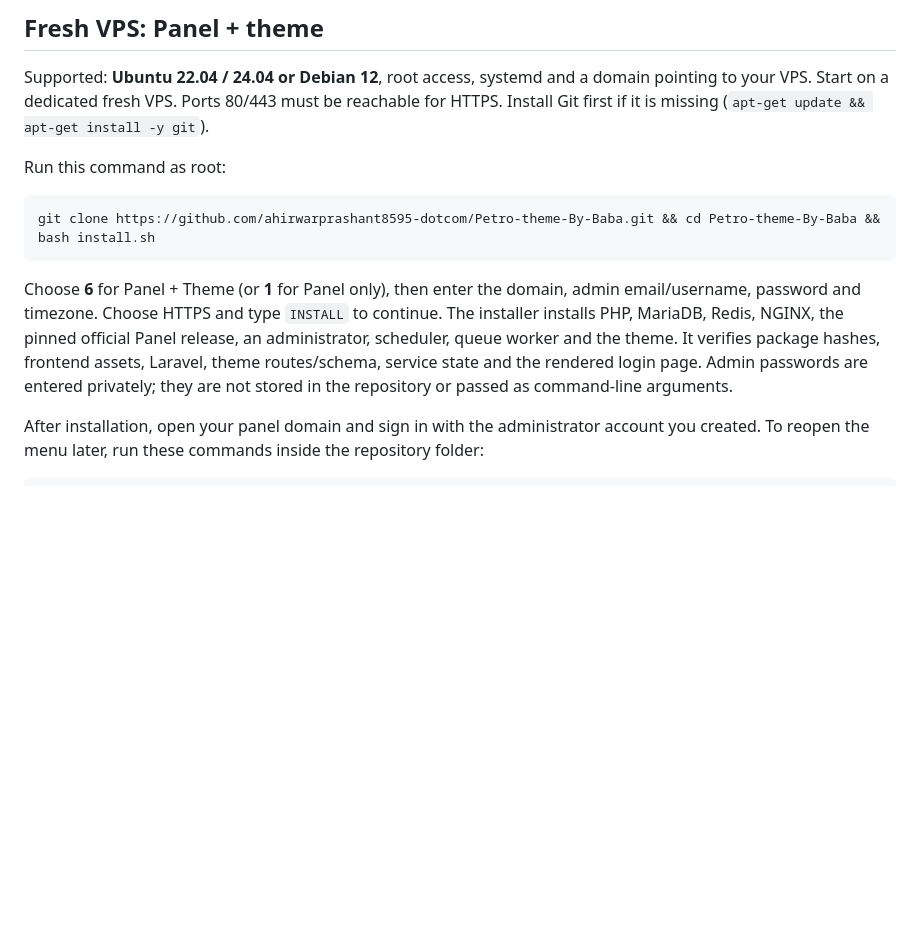
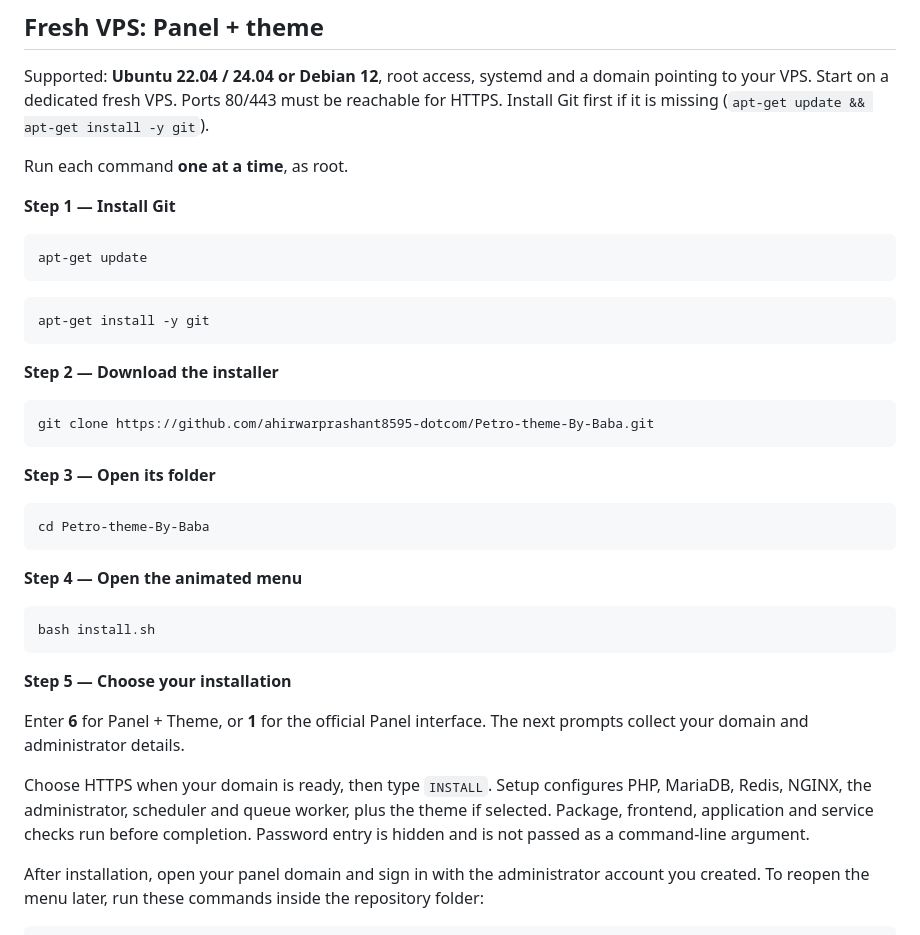
Before and after one commit to ahirwarprashant8595-dotcom/Petro-theme-By-Baba, a Markdown page: README.md, the part around one of its changes. Drawn GitHub-style; blank space fills up the shorter version.

````diff
--- a/README.md
+++ b/README.md
@@ -46,13 +62,41 @@ Theme removal restores the backup you select, including its prior settings and r
 
 Supported: **Ubuntu 22.04 / 24.04 or Debian 12**, root access, systemd and a domain pointing to your VPS. Start on a dedicated fresh VPS. Ports 80/443 must be reachable for HTTPS. Install Git first if it is missing (`apt-get update && apt-get install -y git`).
 
-Run this command as root:
+Run each command **one at a time**, as root.
+
+**Step 1 — Install Git**
 
 ```bash
-git clone https://github.com/ahirwarprashant8595-dotcom/Petro-theme-By-Baba.git && cd Petro-theme-By-Baba && bash install.sh
+apt-get update
 ```
 
-Choose **6** for Panel + Theme (or **1** for Panel only), then enter the domain, admin email/username, password and timezone. Choose HTTPS and type `INSTALL` to continue. The installer installs PHP, MariaDB, Redis, NGINX, the pinned official Panel release, an administrator, scheduler, queue worker and the theme. It verifies package hashes, frontend assets, Laravel, theme routes/schema, service state and the rendered login page. Admin passwords are entered privately; they are not stored in the repository or passed as command-line arguments.
+```bash
+apt-get install -y git
+```
+
+**Step 2 — Download the installer**
+
+```bash
+git clone https://github.com/ahirwarprashant8595-dotcom/Petro-theme-By-Baba.git
+```
+
+**Step 3 — Open its folder**
+
+```bash
+cd Petro-theme-By-Baba
+```
+
+**Step 4 — Open the animated menu**
+
+```bash
+bash install.sh
+```
+
+**Step 5 — Choose your installation**
+
+Enter **6** for Panel + Theme, or **1** for the official Panel interface. The next prompts collect your domain and administrator details.
+
+Choose HTTPS when your domain is ready, then type `INSTALL`. Setup configures PHP, MariaDB, Redis, NGINX, the administrator, scheduler and queue worker, plus the theme if selected. Package, frontend, application and service checks run before completion. Password entry is hidden and is not passed as a command-line argument.
 
 After installation, open your panel domain and sign in with the administrator account you created. To reopen the menu later, run these commands inside the repository folder:
 
````
Also changed, not shown: other parts of README.md (+40 -4 lines), assets/terminal-preview.gif (added), 9 other files.
